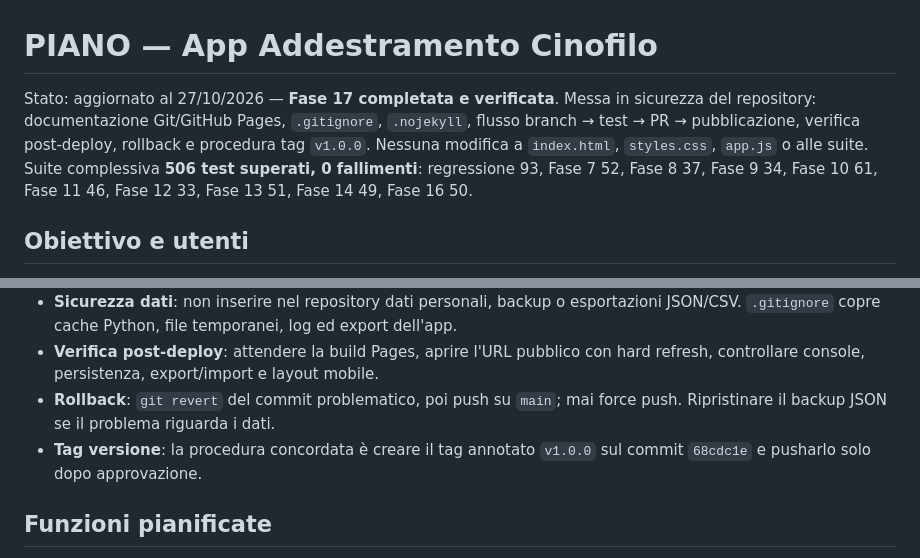
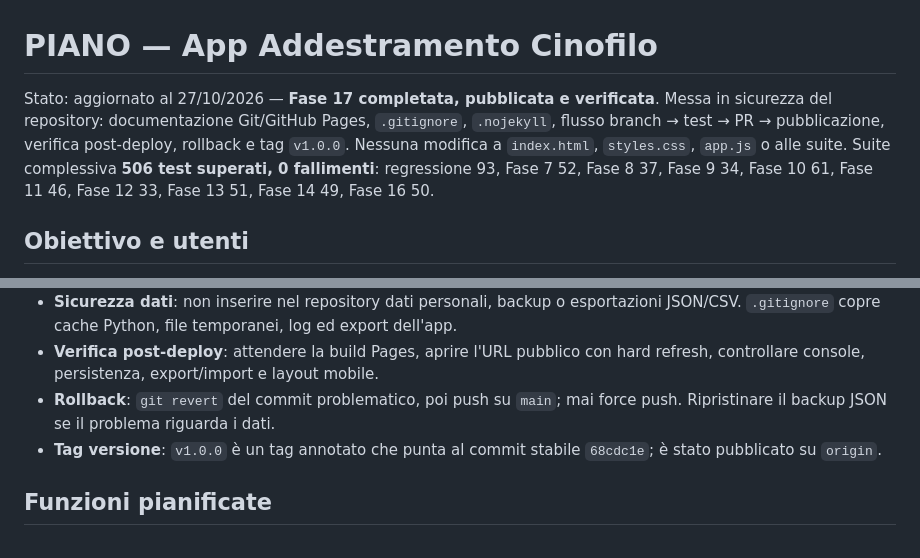
Before and after one commit to Betelgeuse642/app-cinofila, a Markdown page: PIANO.md, 2 parts joined by grey strips. Rendered like a GitHub page.

```diff
--- a/PIANO.md
+++ b/PIANO.md
@@ -1,6 +1,6 @@
 # PIANO — App Addestramento Cinofilo
 
-Stato: aggiornato al 27/10/2026 — **Fase 17 completata e verificata**. Messa in sicurezza del repository: documentazione Git/GitHub Pages, `.gitignore`, `.nojekyll`, flusso branch → test → PR → pubblicazione, verifica post-deploy, rollback e procedura tag `v1.0.0`. Nessuna modifica a `index.html`, `styles.css`, `app.js` o alle suite. Suite complessiva **506 test superati, 0 fallimenti**: regressione 93, Fase 7 52, Fase 8 37, Fase 9 34, Fase 10 61, Fase 11 46, Fase 12 33, Fase 13 51, Fase 14 49, Fase 16 50.
+Stato: aggiornato al 27/10/2026 — **Fase 17 completata, pubblicata e verificata**. Messa in sicurezza del repository: documentazione Git/GitHub Pages, `.gitignore`, `.nojekyll`, flusso branch → test → PR → pubblicazione, verifica post-deploy, rollback e tag `v1.0.0`. Nessuna modifica a `index.html`, `styles.css`, `app.js` o alle suite. Suite complessiva **506 test superati, 0 fallimenti**: regressione 93, Fase 7 52, Fase 8 37, Fase 9 34, Fase 10 61, Fase 11 46, Fase 12 33, Fase 13 51, Fase 14 49, Fase 16 50.
 
 ## Obiettivo e utenti
 
@@ -84,7 +84,7 @@ L'interfaccia è in italiano, semplice e orientata all'uso in mobilità.
 - **Sicurezza dati**: non inserire nel repository dati personali, backup o esportazioni JSON/CSV. `.gitignore` copre cache Python, file temporanei, log ed export dell'app.
 - **Verifica post-deploy**: attendere la build Pages, aprire l'URL pubblico con hard refresh, controllare console, persistenza, export/import e layout mobile.
 - **Rollback**: `git revert` del commit problematico, poi push su `main`; mai force push. Ripristinare il backup JSON se il problema riguarda i dati.
-- **Tag versione**: la procedura concordata è creare il tag annotato `v1.0.0` sul commit `68cdc1e` e pusharlo solo dopo approvazione.
+- **Tag versione**: `v1.0.0` è un tag annotato che punta al commit stabile `68cdc1e`; è stato pubblicato su `origin`.
 
 ## Funzioni pianificate
 
```
Also changed, not shown: other parts of PIANO.md (+20 -17 lines).
